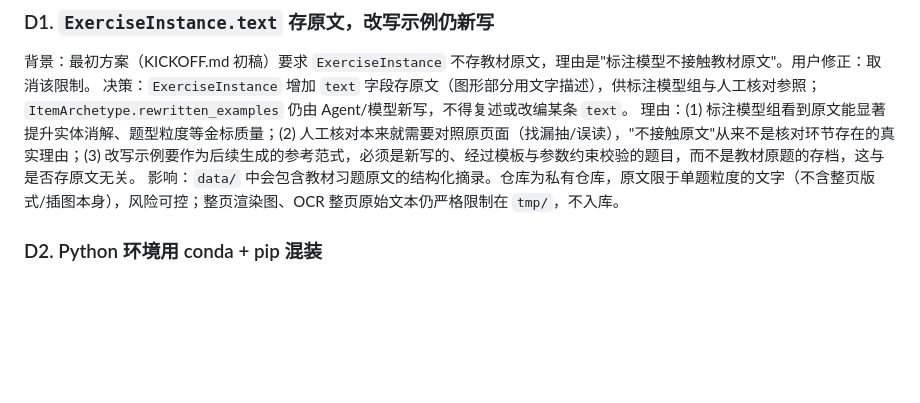
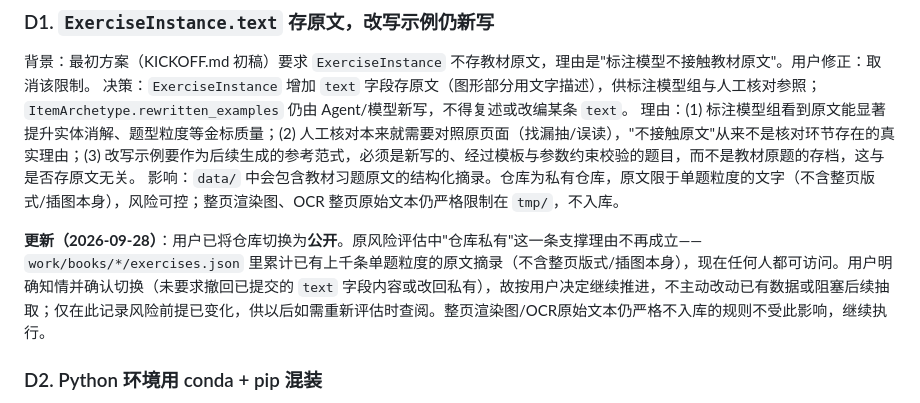
Before and after one commit to Scorpioyyy/chalkbase, a Markdown page: docs/decisions.md, the part around the change. Drawn GitHub-style; blank space fills up the shorter version.

```diff
--- a/docs/decisions.md
+++ b/docs/decisions.md
@@ -9,6 +9,8 @@
 决策：`ExerciseInstance` 增加 `text` 字段存原文（图形部分用文字描述），供标注模型组与人工核对参照；`ItemArchetype.rewritten_examples` 仍由 Agent/模型新写，不得复述或改编某条 `text`。
 理由：(1) 标注模型组看到原文能显著提升实体消解、题型粒度等金标质量；(2) 人工核对本来就需要对照原页面（找漏抽/误读），"不接触原文"从来不是核对环节存在的真实理由；(3) 改写示例要作为后续生成的参考范式，必须是新写的、经过模板与参数约束校验的题目，而不是教材原题的存档，这与是否存原文无关。
 影响：`data/` 中会包含教材习题原文的结构化摘录。仓库为私有仓库，原文限于单题粒度的文字（不含整页版式/插图本身），风险可控；整页渲染图、OCR 整页原始文本仍严格限制在 `tmp/`，不入库。
+
+**更新（2026-09-28）**：用户已将仓库切换为**公开**。原风险评估中"仓库私有"这一条支撑理由不再成立——`work/books/*/exercises.json` 里累计已有上千条单题粒度的原文摘录（不含整页版式/插图本身），现在任何人都可访问。用户明确知情并确认切换（未要求撤回已提交的 `text` 字段内容或改回私有），故按用户决定继续推进，不主动改动已有数据或阻塞后续抽取；仅在此记录风险前提已变化，供以后如需重新评估时查阅。整页渲染图/OCR原始文本仍严格不入库的规则不受此影响，继续执行。
 
 ### D2. Python 环境用 conda + pip 混装
 决策：`conda create -n verichalk python=3.11`，包依赖用 pip 安装（PyMuPDF、pydantic 等在 conda-forge 与 PyPI 都有，PyPI 版本更新更及时），写入 `environment.yml` 的 pip 段。
```
Also changed, not shown: CLAUDE.md (+3 -3 lines).
